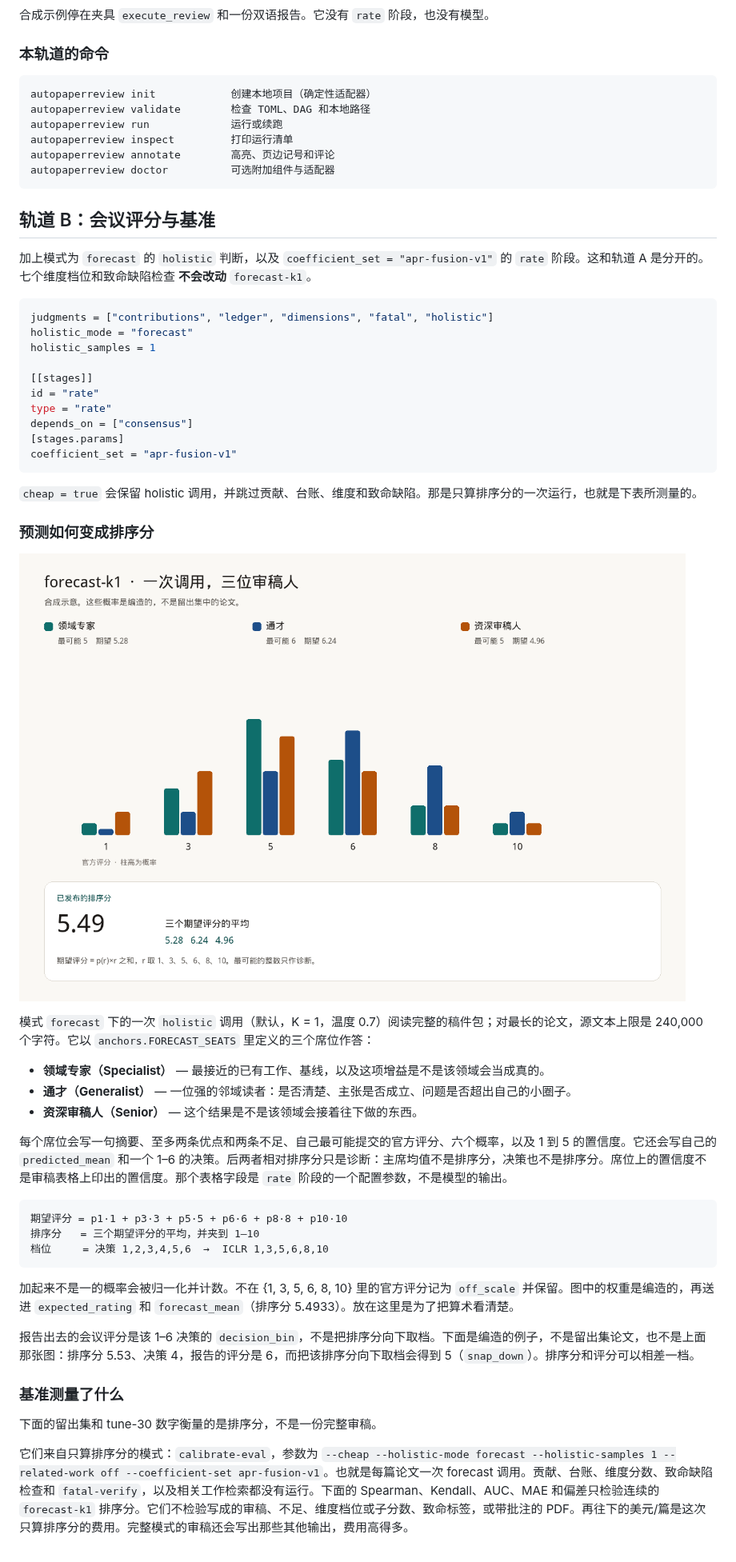
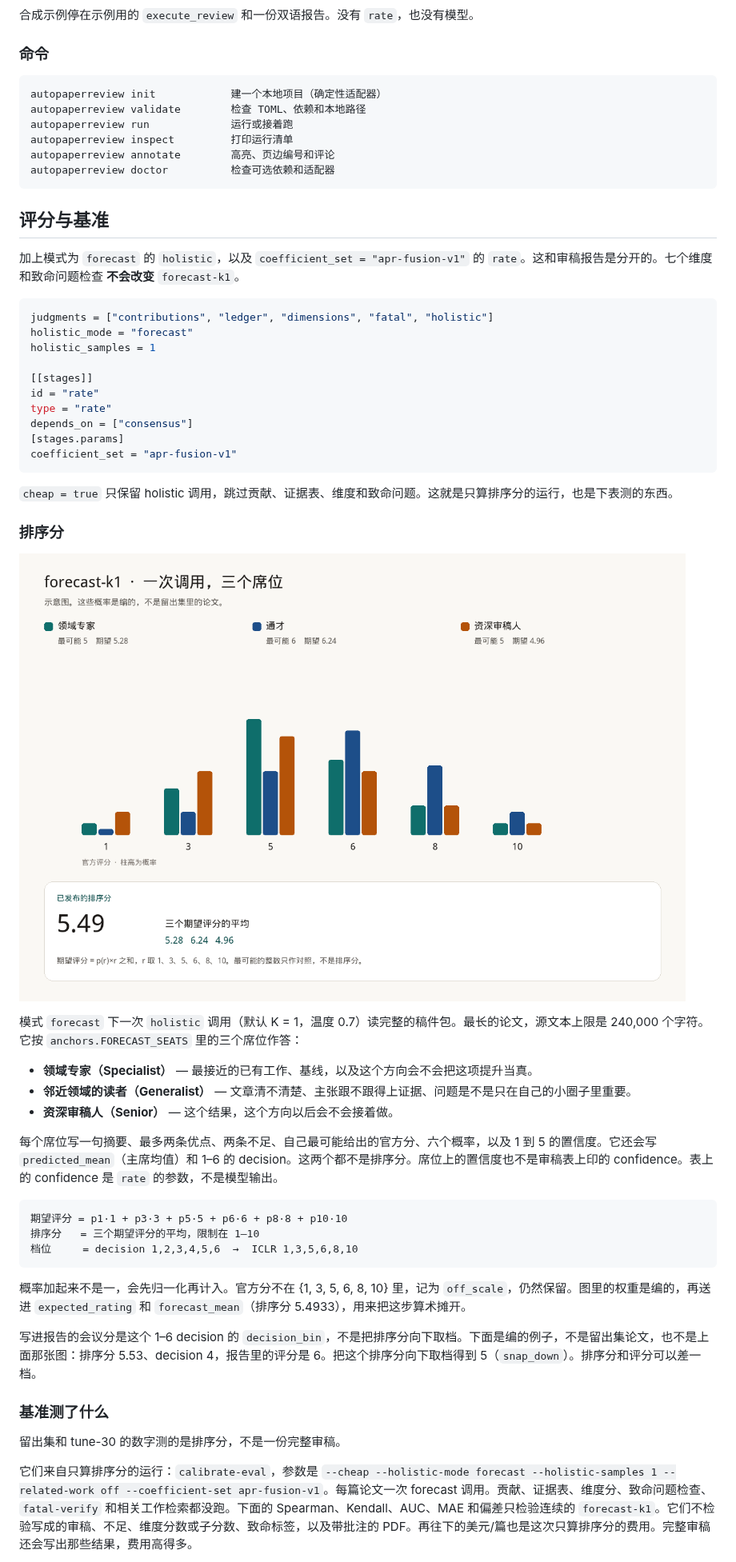
Before and after one commit to XR-Lee/AutoPaperReview, a Markdown page: README.zh-CN.md, the part around one of its changes. Shown at 80% size. Drawn GitHub-style; pictures changed too: docs/assets/forecast-panel.zh-CN.png.

````diff
--- a/README.zh-CN.md
+++ b/README.zh-CN.md
@@ -211,23 +211,23 @@ flowchart TD
 ```
 
-合成示例停在夹具 `execute_review` 和一份双语报告。它没有 `rate` 阶段，也没有模型。
+合成示例停在示例用的 `execute_review` 和一份双语报告。没有 `rate`，也没有模型。
 
-### 本轨道的命令
+### 命令
 
 ```text
-autopaperreview init            创建本地项目（确定性适配器）
-autopaperreview validate        检查 TOML、DAG 和本地路径
-autopaperreview run             运行或续跑
+autopaperreview init            建一个本地项目（确定性适配器）
+autopaperreview validate        检查 TOML、依赖和本地路径
+autopaperreview run             运行或接着跑
 autopaperreview inspect         打印运行清单
-autopaperreview annotate        高亮、页边记号和评论
-autopaperreview doctor          可选附加组件与适配器
+autopaperreview annotate        高亮、页边编号和评论
+autopaperreview doctor          检查可选依赖和适配器
 ```
 
 <a id="track-b"></a>
 
-## 轨道 B：会议评分与基准
+## 评分与基准
 
-加上模式为 `forecast` 的 `holistic` 判断，以及 `coefficient_set = "apr-fusion-v1"` 的 `rate` 阶段。这和轨道 A 是分开的。七个维度档位和致命缺陷检查 **不会改动** `forecast-k1`。
+加上模式为 `forecast` 的 `holistic`，以及 `coefficient_set = "apr-fusion-v1"` 的 `rate`。这和审稿报告是分开的。七个维度和致命问题检查 **不会改变** `forecast-k1`。
 
 ```toml
 judgments = ["contributions", "ledger", "dimensions", "fatal", "holistic"]
@@ -242,7 +242,7 @@ depends_on = ["consensus"]
 coefficient_set = "apr-fusion-v1"
 ```
 
-`cheap = true` 会保留 holistic 调用，并跳过贡献、台账、维度和致命缺陷。那是只算排序分的一次运行，也就是下表所测量的。
+`cheap = true` 只保留 holistic 调用，跳过贡献、证据表、维度和致命问题。这就是只算排序分的运行，也是下表测的东西。
 
-### 预测如何变成排序分
+### 排序分
 
@@ -250,25 +250,25 @@ coefficient_set = "apr-fusion-v1"
 
-模式 `forecast` 下的一次 `holistic` 调用（默认，K = 1，温度 0.7）阅读完整的稿件包；对最长的论文，源文本上限是 240,000 个字符。它以 `anchors.FORECAST_SEATS` 里定义的三个席位作答：
+模式 `forecast` 下一次 `holistic` 调用（默认 K = 1，温度 0.7）读完整的稿件包。最长的论文，源文本上限是 240,000 个字符。它按 `anchors.FORECAST_SEATS` 里的三个席位作答：
 
-- **领域专家（Specialist）** — 最接近的已有工作、基线，以及这项增益是不是该领域会当成真的。
-- **通才（Generalist）** — 一位强的邻域读者：是否清楚、主张是否成立、问题是否超出自己的小圈子。
-- **资深审稿人（Senior）** — 这个结果是不是该领域会接着往下做的东西。
+- **领域专家（Specialist）** — 最接近的已有工作、基线，以及这个方向会不会把这项提升当真。
+- **邻近领域的读者（Generalist）** — 文章清不清楚、主张跟不跟得上证据、问题是不是只在自己的小圈子里重要。
+- **资深审稿人（Senior）** — 这个结果，这个方向以后会不会接着做。
 
-每个席位会写一句摘要、至多两条优点和两条不足、自己最可能提交的官方评分、六个概率，以及 1 到 5 的置信度。它还会写自己的 `predicted_mean` 和一个 1–6 的决策。后两者相对排序分只是诊断：主席均值不是排序分，决策也不是排序分。席位上的置信度不是审稿表格上印出的置信度。那个表格字段是 `rate` 阶段的一个配置参数，不是模型的输出。
+每个席位写一句摘要、最多两条优点、两条不足、自己最可能给出的官方分、六个概率，以及 1 到 5 的置信度。它还会写 `predicted_mean`（主席均值）和 1–6 的 decision。这两个都不是排序分。席位上的置信度也不是审稿表上印的 confidence。表上的 confidence 是 `rate` 的参数，不是模型输出。
 
 ```text
 期望评分 = p1·1 + p3·3 + p5·5 + p6·6 + p8·8 + p10·10
-排序分   = 三个期望评分的平均，并夹到 1–10
-档位     = 决策 1,2,3,4,5,6  →  ICLR 1,3,5,6,8,10
+排序分   = 三个期望评分的平均，限制在 1–10
+档位     = decision 1,2,3,4,5,6  →  ICLR 1,3,5,6,8,10
 ```
 
-加起来不是一的概率会被归一化并计数。不在 {1, 3, 5, 6, 8, 10} 里的官方评分记为 `off_scale` 并保留。图中的权重是编造的，再送进 `expected_rating` 和 `forecast_mean`（排序分 5.4933）。放在这里是为了把算术看清楚。
+概率加起来不是一，会先归一化再计入。官方分不在 {1, 3, 5, 6, 8, 10} 里，记为 `off_scale`，仍然保留。图里的权重是编的，再送进 `expected_rating` 和 `forecast_mean`（排序分 5.4933），用来把这步算术摊开。
 
-报告出去的会议评分是该 1–6 决策的 `decision_bin`，不是把排序分向下取档。下面是编造的例子，不是留出集论文，也不是上面那张图：排序分 5.53、决策 4，报告的评分是 6，而把该排序分向下取档会得到 5（`snap_down`）。排序分和评分可以相差一档。
+写进报告的会议分是这个 1–6 decision 的 `decision_bin`，不是把排序分向下取档。下面是编的例子，不是留出集论文，也不是上面那张图：排序分 5.53、decision 4，报告里的评分是 6。把这个排序分向下取档得到 5（`snap_down`）。排序分和评分可以差一档。
 
-### 基准测量了什么
+### 基准测了什么
 
-下面的留出集和 tune-30 数字衡量的是排序分，不是一份完整审稿。
+留出集和 tune-30 的数字测的是排序分，不是一份完整审稿。
 
-它们来自只算排序分的模式：`calibrate-eval`，参数为 `--cheap --holistic-mode forecast --holistic-samples 1 --related-work off --coefficient-set apr-fusion-v1`。也就是每篇论文一次 forecast 调用。贡献、台账、维度分数、致命缺陷检查和 `fatal-verify`，以及相关工作检索都没有运行。下面的 Spearman、Kendall、AUC、MAE 和偏差只检验连续的 `forecast-k1` 排序分。它们不检验写成的审稿、不足、维度档位或子分数、致命标签，或带批注的 PDF。再往下的美元/篇是这次只算排序分的费用。完整模式的审稿还会写出那些其他输出，费用高得多。
+它们来自只算排序分的运行：`calibrate-eval`，参数是 `--cheap --holistic-mode forecast --holistic-samples 1 --related-work off --coefficient-set apr-fusion-v1`。每篇论文一次 forecast 调用。贡献、证据表、维度分、致命问题检查、`fatal-verify` 和相关工作检索都没跑。下面的 Spearman、Kendall、AUC、MAE 和偏差只检验连续的 `forecast-k1`。它们不检验写成的审稿、不足、维度分数或子分数、致命标签，以及带批注的 PDF。再往下的美元/篇也是这次只算排序分的费用。完整审稿还会写出那些结果，费用高得多。
 
````
Also changed, not shown: other parts of README.zh-CN.md (+110 -110 lines), README.md (+79 -79 lines), docs/assets/hero.zh-CN.png, docs/assets/holdout-ranking.zh-CN.png, 3 other files.
